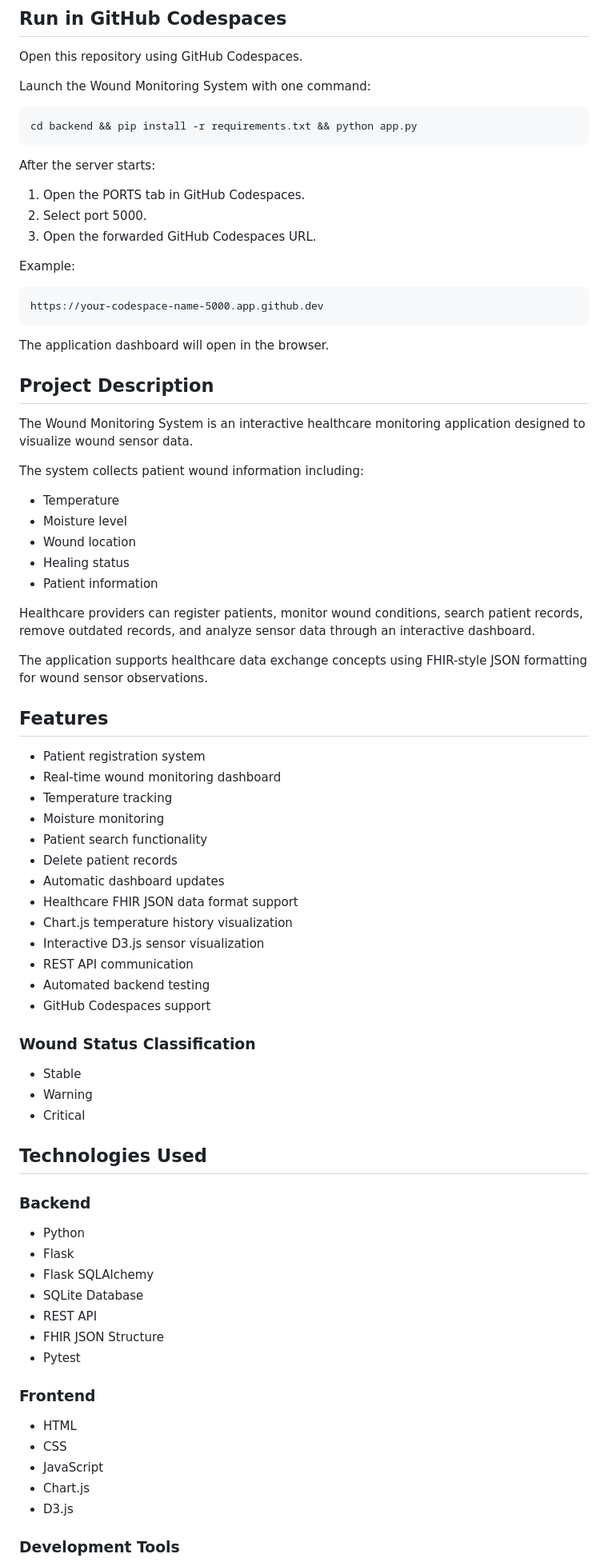
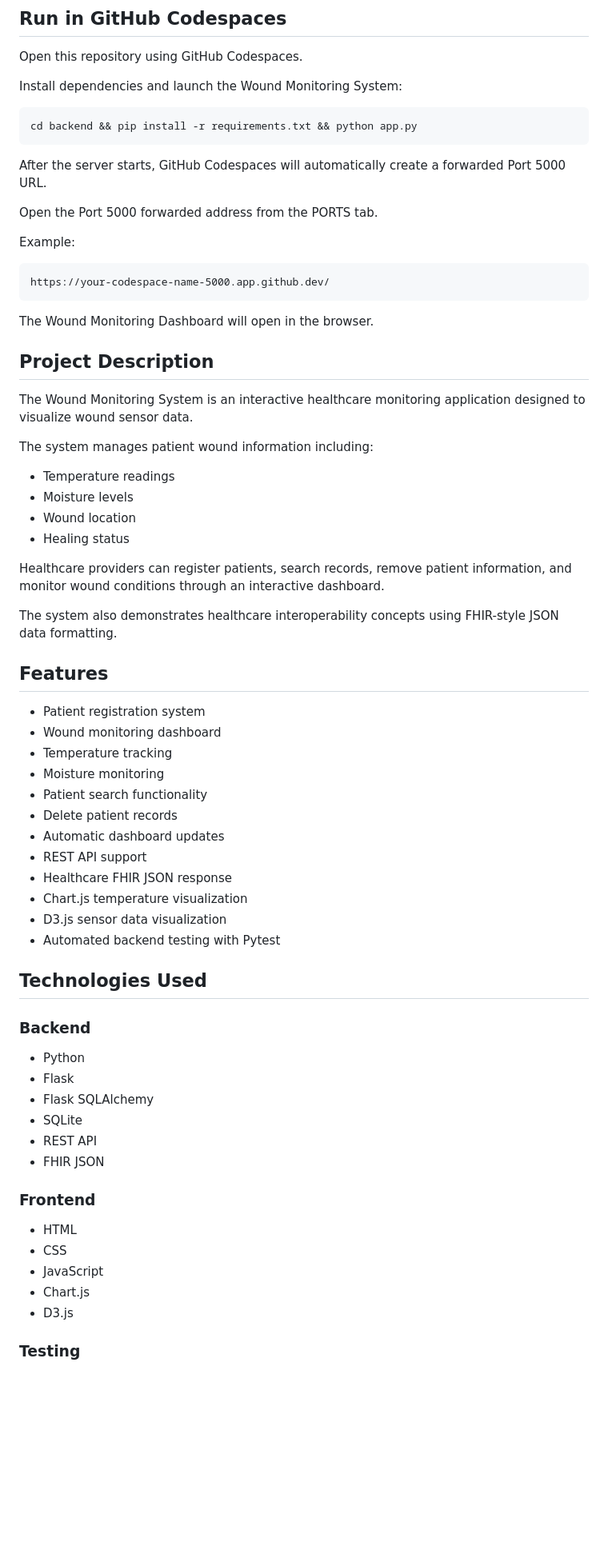
Before and after one commit to Mosesoluwaseye/wound-monitoring-system, a Markdown page: README.md, the part around one of its changes. Shown at 80% size. GitHub-like rendering; blank space fills up the shorter version.

Commit message:
Revise README for clarity and formatting improvements
Updated README.md to improve clarity and consistency in descriptions, instructions, and formatting.

````diff
--- a/README.md
+++ b/README.md
@@ -5,69 +5,55 @@
 
 Open this repository using GitHub Codespaces.
 
-Launch the Wound Monitoring System with one command:
+Install dependencies and launch the Wound Monitoring System:
 
 ```bash
 cd backend && pip install -r requirements.txt && python app.py
 ```
 
-After the server starts:
+After the server starts, GitHub Codespaces will automatically create a forwarded Port 5000 URL.
 
-1. Open the PORTS tab in GitHub Codespaces.
-2. Select port 5000.
-3. Open the forwarded GitHub Codespaces URL.
+Open the Port 5000 forwarded address from the PORTS tab.
 
 Example:
 
 ```text
-https://your-codespace-name-5000.app.github.dev
+https://your-codespace-name-5000.app.github.dev/
 ```
 
-The application dashboard will open in the browser.
-
+The Wound Monitoring Dashboard will open in the browser.
 
 
 ## Project Description
 
 The Wound Monitoring System is an interactive healthcare monitoring application designed to visualize wound sensor data.
 
-The system collects patient wound information including:
+The system manages patient wound information including:
 
-- Temperature
-- Moisture level
+- Temperature readings
+- Moisture levels
 - Wound location
 - Healing status
-- Patient information
 
-Healthcare providers can register patients, monitor wound conditions, search patient records, remove outdated records, and analyze sensor data through an interactive dashboard.
+Healthcare providers can register patients, search records, remove patient information, and monitor wound conditions through an interactive dashboard.
 
-The application supports healthcare data exchange concepts using FHIR-style JSON formatting for wound sensor observations.
-
+The system also demonstrates healthcare interoperability concepts using FHIR-style JSON data formatting.
 
 
 ## Features
 
 - Patient registration system
-- Real-time wound monitoring dashboard
+- Wound monitoring dashboard
 - Temperature tracking
 - Moisture monitoring
 - Patient search functionality
 - Delete patient records
 - Automatic dashboard updates
-- Healthcare FHIR JSON data format support
-- Chart.js temperature history visualization
-- Interactive D3.js sensor visualization
-- REST API communication
-- Automated backend testing
-- GitHub Codespaces support
-
-
-### Wound Status Classification
-
-- Stable
-- Warning
-- Critical
-
+- REST API support
+- Healthcare FHIR JSON response
+- Chart.js temperature visualization
+- D3.js sensor data visualization
+- Automated backend testing with Pytest
 
 
 ## Technologies Used
@@ -78,10 +64,9 @@ The application supports healthcare data exchange concepts using FHIR-style JSON
 - Python
 - Flask
 - Flask SQLAlchemy
-- SQLite Database
+- SQLite
 - REST API
-- FHIR JSON Structure
-- Pytest
+- FHIR JSON
 
 
 ### Frontend
@@ -93,5 +78,5 @@ The application supports healthcare data exchange concepts using FHIR-style JSON
 - D3.js
 
 
-### Development Tools
+### Testing
 
````
Also changed, not shown: other parts of README.md (+76 -141 lines).
